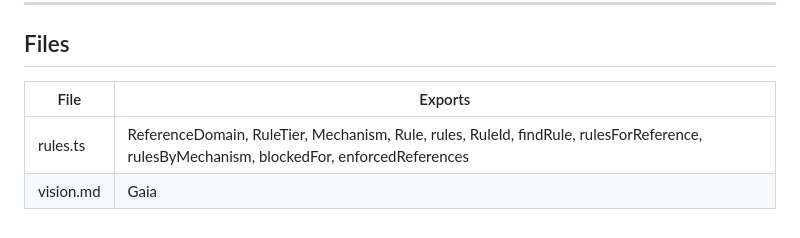
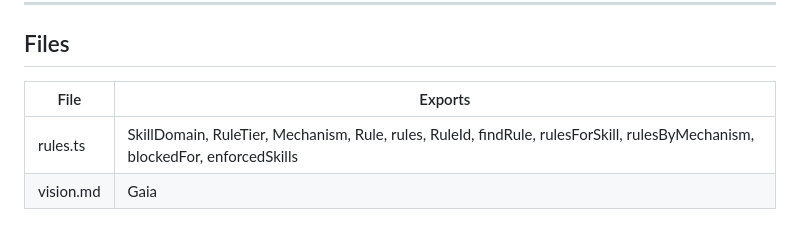
Before and after one commit to henriquemeireles7/gaia, a Markdown page: .gaia/CLAUDE.md, the part around one of its changes. Drawn GitHub-style.

```diff
--- a/.gaia/CLAUDE.md
+++ b/.gaia/CLAUDE.md
@@ -56,9 +62,9 @@ The Gaia methodology — the substrate that makes principles discoverable and en
 
 ## Files
 
-| File      | Exports                                                                                                                                  |
-| --------- | ---------------------------------------------------------------------------------------------------------------------------------------- |
-| rules.ts  | ReferenceDomain, RuleTier, Mechanism, Rule, rules, RuleId, findRule, rulesForReference, rulesByMechanism, blockedFor, enforcedReferences |
-| vision.md | Gaia                                                                                                                                     |
+| File      | Exports                                                                                                          |
+| --------- | ---------------------------------------------------------------------------------------------------------------- |
+| rules.ts  | SkillDomain, RuleTier, Mechanism, Rule, rules, RuleId, findRule, rulesForSkill, rulesByMechanism, blockedFor, enforcedSkills |
+| vision.md | Gaia                                                                                                             |
 
 <!-- Generated: 2026-04-29T01:45:47.322Z -->
```
Also changed, not shown: other parts of .gaia/CLAUDE.md (+43 -37 lines), CLAUDE.md (+64 -49 lines), 1 other file.
